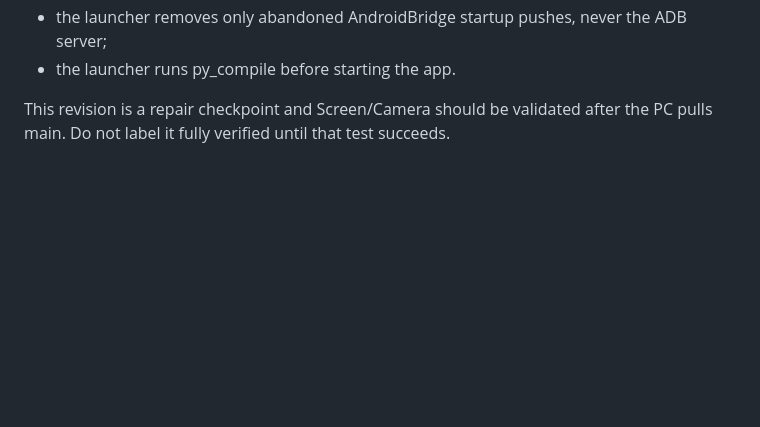
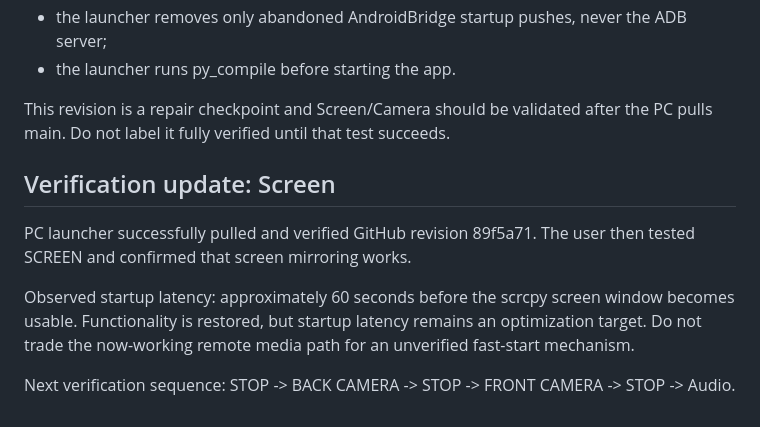
Before and after one commit to naappe/PhoneHub, a Markdown page: PROJECT_STATE.md, the part around the change. GitHub-like rendering; blank space fills up the shorter version.

Commit message:
Record verified Screen recovery and startup latency

```diff
--- a/PROJECT_STATE.md
+++ b/PROJECT_STATE.md
@@ -110,3 +110,12 @@ After Audio reached AUDIO ON, Screen/Camera stopped launching reliably. The medi
 - the launcher runs py_compile before starting the app.
 
 This revision is a repair checkpoint and Screen/Camera should be validated after the PC pulls main. Do not label it fully verified until that test succeeds.
+
+
+## Verification update: Screen
+
+PC launcher successfully pulled and verified GitHub revision 89f5a71. The user then tested SCREEN and confirmed that screen mirroring works.
+
+Observed startup latency: approximately 60 seconds before the scrcpy screen window becomes usable. Functionality is restored, but startup latency remains an optimization target. Do not trade the now-working remote media path for an unverified fast-start mechanism.
+
+Next verification sequence: STOP -> BACK CAMERA -> STOP -> FRONT CAMERA -> STOP -> Audio.
```
